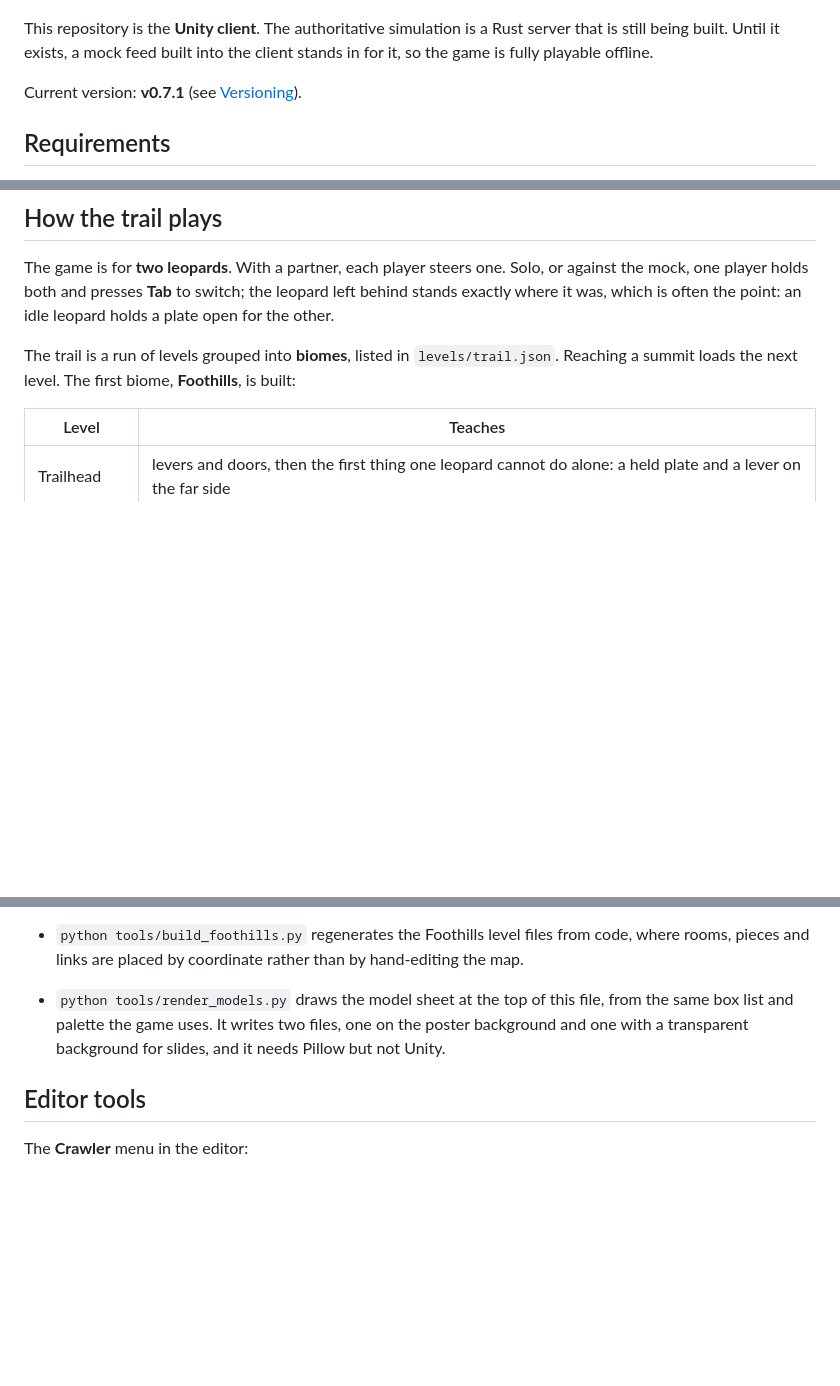
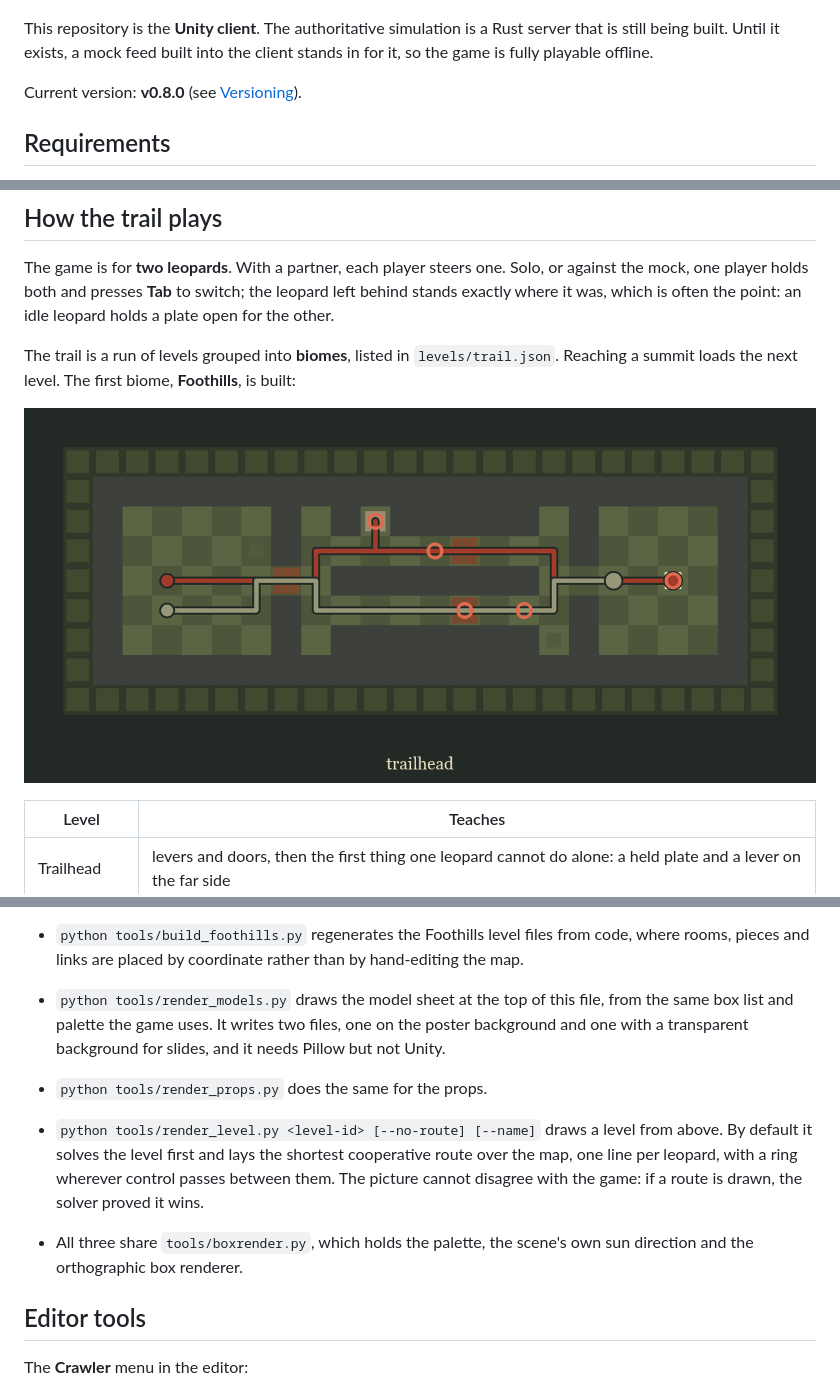
Before and after one commit to ganderson03/high-hollow, a Markdown page: README.md, 3 parts joined by grey strips. Drawn GitHub-style; pictures changed too: docs/images/foothills-1-route.png (added); blank space fills up the shorter version.

```diff
--- a/README.md
+++ b/README.md
@@ -6,7 +6,7 @@ A networked two-player co-op puzzle crawler, drawn like a 1970s national park po
 
 This repository is the **Unity client**. The authoritative simulation is a Rust server that is still being built. Until it exists, a mock feed built into the client stands in for it, so the game is fully playable offline.
 
-Current version: **v0.7.1** (see [Versioning](#versioning)).
+Current version: **v0.8.0** (see [Versioning](#versioning)).
 
 ## Requirements
 
@@ -65,6 +65,8 @@ The committed scene uses **Placeholder** art. Switch `artStyle` to **Poster** be
 The game is for **two leopards**. With a partner, each player steers one. Solo, or against the mock, one player holds both and presses **Tab** to switch; the leopard left behind stands exactly where it was, which is often the point: an idle leopard holds a plate open for the other.
 
 The trail is a run of levels grouped into **biomes**, listed in `levels/trail.json`. Reaching a summit loads the next level. The first biome, **Foothills**, is built:
+
+![The shortest cooperative route through Trailhead](docs/images/foothills-1-route.png)
 
 | Level | Teaches |
 | --- | --- |
@@ -192,6 +194,9 @@ A door opens by its **links** if it has any: `"links": [{ "from": [col, row], "t
   The cooperation check runs the search again with one leopard frozen at its spawn. If the other can still reach the summit on its own, having pulled every lever and picked up every key itself, the level is reported as `NOT COOPERATIVE`: nothing in it needs two players, and the only thing the partner contributes is standing at the summit at the end. A high hand-off count does not rule this out, because it only describes one shortest route and not what is possible.
 - `python tools/build_foothills.py` regenerates the Foothills level files from code, where rooms, pieces and links are placed by coordinate rather than by hand-editing the map.
 - `python tools/render_models.py` draws the model sheet at the top of this file, from the same box list and palette the game uses. It writes two files, one on the poster background and one with a transparent background for slides, and it needs Pillow but not Unity.
+- `python tools/render_props.py` does the same for the props.
+- `python tools/render_level.py <level-id> [--no-route] [--name]` draws a level from above. By default it solves the level first and lays the shortest cooperative route over the map, one line per leopard, with a ring wherever control passes between them. The picture cannot disagree with the game: if a route is drawn, the solver proved it wins.
+- All three share `tools/boxrender.py`, which holds the palette, the scene's own sun direction and the orthographic box renderer.
 
 ## Editor tools
 
```
Also changed, not shown: other parts of README.md (+1 -0 lines), docs/images/foothills-2-route.png (added), docs/images/foothills-3-route.png (added), docs/images/hollow-map.png (added), docs/images/props-transparent.png (added), docs/images/props.png (added), 6 other files.
